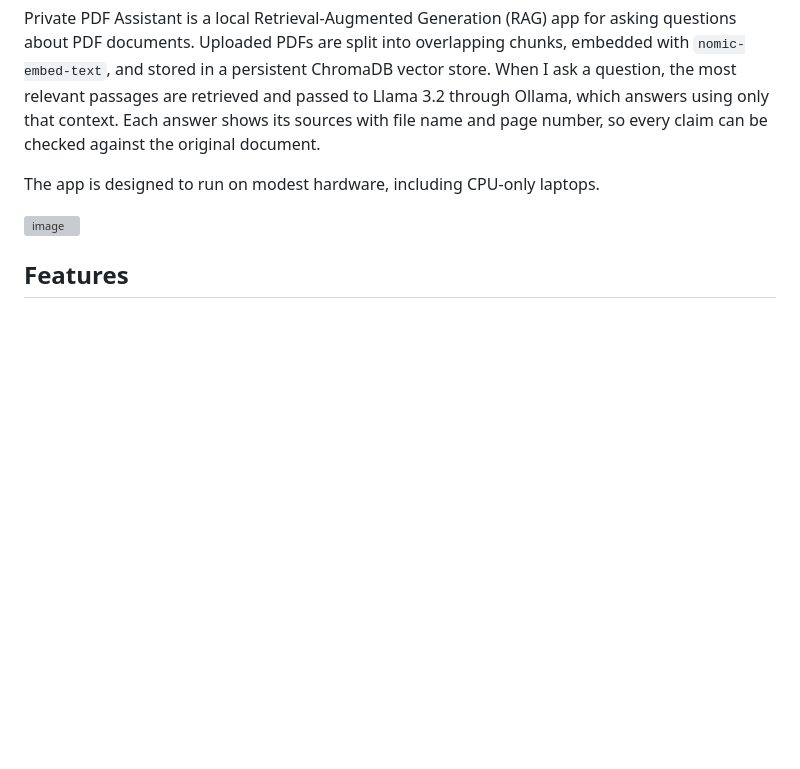
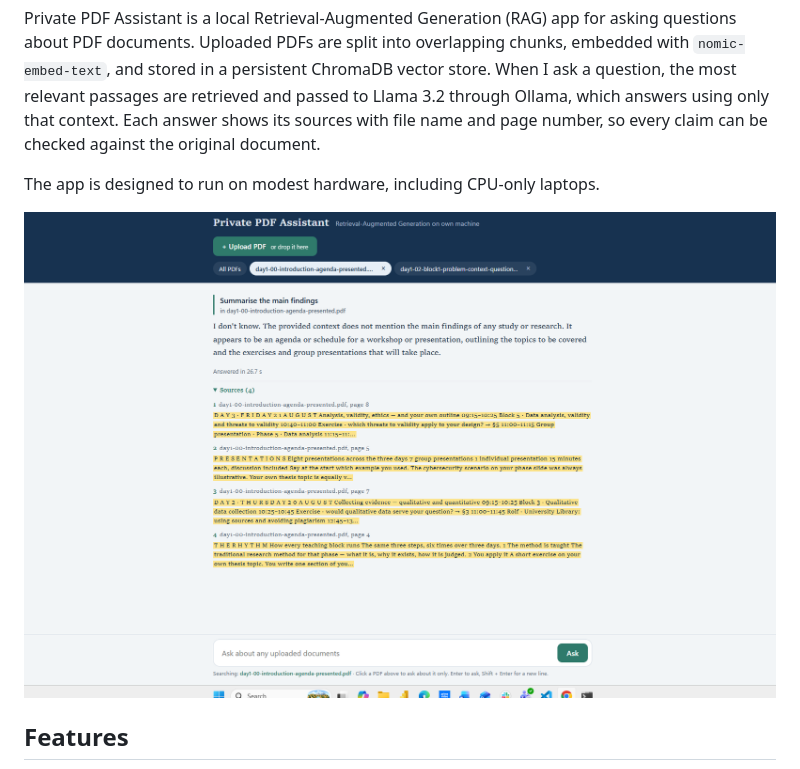
Before and after one commit to riyaguharoy/private-pdf-assistant-using-RAG, a Markdown page: README.md, the part around the change. Drawn GitHub-style; blank space fills up the shorter version; grey boxes are pictures that could not be loaded.

Commit message:
Fix image source URL in README.md

```diff
--- a/README.md
+++ b/README.md
@@ -6,7 +6,7 @@ Private PDF Assistant is a local Retrieval-Augmented Generation (RAG) app for as
 
 The app is designed to run on modest hardware, including CPU-only laptops.
 
-<img width="1075" height="837" alt="image" src="[https://github.com/user-attachments/assets/c1fdddcd-39bc-47bc-8b2d-7502b354a44c](https://github.com/riyaguharoy/private-pdf-assistant-using-RAG/blob/main/screenshot.png)" />
+<img width="1075" height="837" alt="image" src="https://github.com/riyaguharoy/private-pdf-assistant-using-RAG/blob/main/screenshot.png" />
 
 ## Features
 
```
